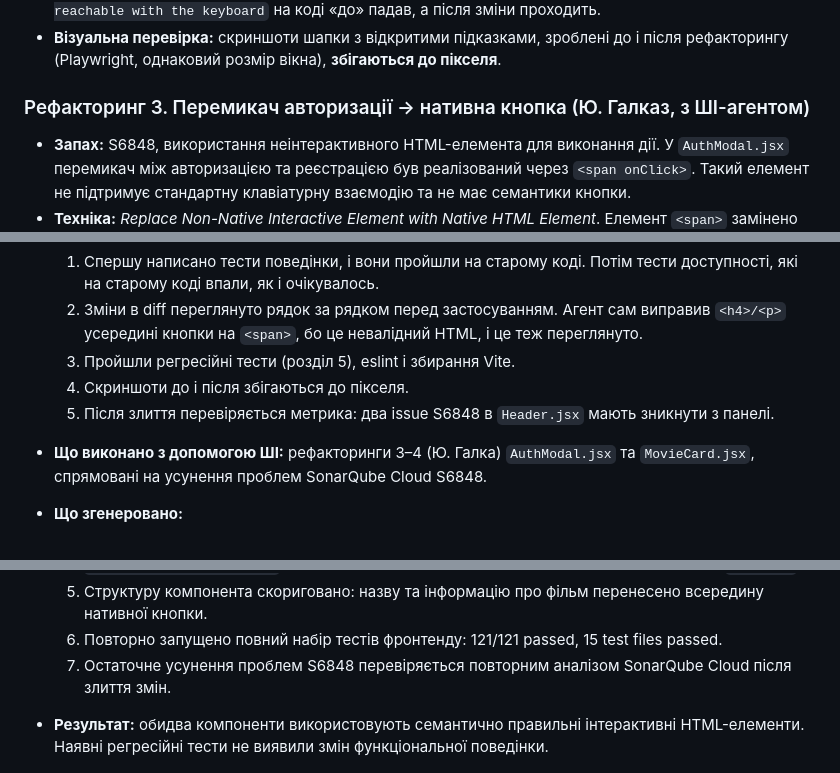
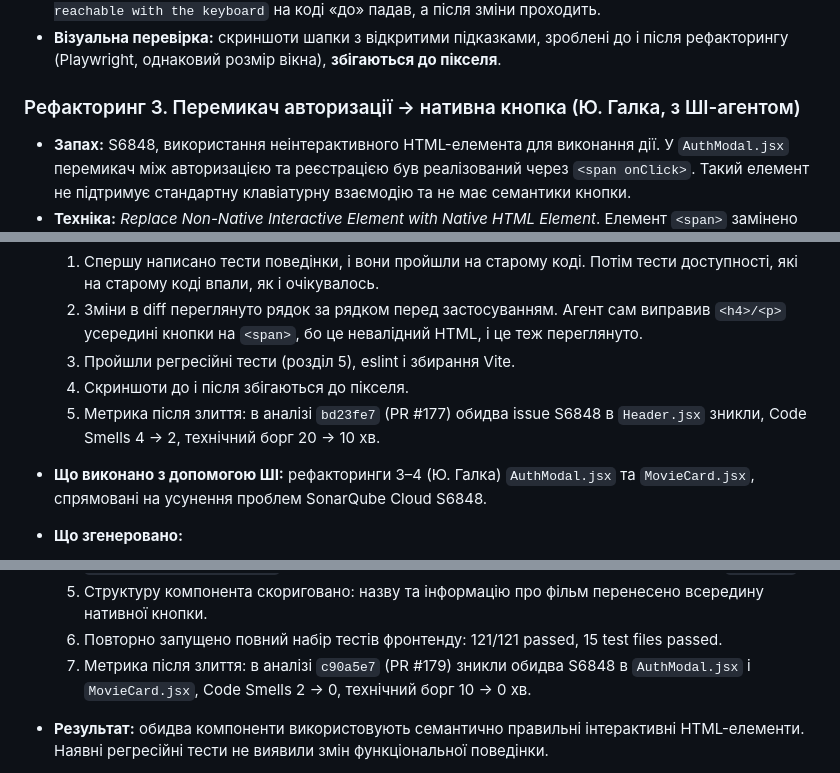
Before and after one commit to ukma-fin-ssdm-2026/ctrl-alt-defeat, a Markdown page: docs/refactoring/sonarcloud-report.md, 3 parts joined by grey strips. Drawn GitHub-style.

```diff
--- a/docs/refactoring/sonarcloud-report.md
+++ b/docs/refactoring/sonarcloud-report.md
@@ -91,7 +106,7 @@
 - **Тести:** `Header.test.jsx`. Тест поведінки `opens a movie from the search suggestions and clears the search` написано **до** зміни, він проходить до і після. Тест `each search suggestion is a button reachable with the keyboard` на коді «до» падав, а після зміни проходить.
 - **Візуальна перевірка:** скриншоти шапки з відкритими підказками, зроблені до і після рефакторингу (Playwright, однаковий розмір вікна), **збігаються до пікселя**.
 
-### Рефакторинг 3. Перемикач авторизації → нативна кнопка (Ю. Галказ, з ШІ-агентом)
+### Рефакторинг 3. Перемикач авторизації → нативна кнопка (Ю. Галка, з ШІ-агентом)
 
 - **Запах:** S6848, використання неінтерактивного HTML-елемента для виконання дії. У `AuthModal.jsx` перемикач між авторизацією та реєстрацією був реалізований через `<span onClick>`. Такий елемент не підтримує стандартну клавіатурну взаємодію та не має семантики кнопки.
 - **Техніка:** *Replace Non-Native Interactive Element with Native HTML Element*. Елемент `<span>` замінено на `<button type="button">` зі збереженням обробника `onClick` та CSS-класів.
@@ -136,7 +151,7 @@
   2. Зміни в diff переглянуто рядок за рядком перед застосуванням. Агент сам виправив `<h4>/<p>` усередині кнопки на `<span>`, бо це невалідний HTML, і це теж переглянуто.
   3. Пройшли регресійні тести (розділ 5), eslint і збирання Vite.
   4. Скриншоти до і після збігаються до пікселя.
-  5. Після злиття перевіряється метрика: два issue S6848 в `Header.jsx` мають зникнути з панелі.
+  5. Метрика після злиття: в аналізі `bd23fe7` (PR #177) обидва issue S6848 в `Header.jsx` зникли, Code Smells 4 → 2, технічний борг 20 → 10 хв.
 
 - **Що виконано з допомогою ШІ:** рефакторинги 3–4 (Ю. Галка) `AuthModal.jsx` та `MovieCard.jsx`, спрямовані на усунення проблем SonarQube Cloud S6848.
 - **Що згенеровано:**
@@ -153,7 +168,7 @@
   4. Після першого варіанта рефакторингу `MovieCard.jsx` виявлено падіння тесту `Recommendations.test.jsx`, оскільки натискання на назву фільму більше не викликало `onSelect`.
   5. Структуру компонента скориговано: назву та інформацію про фільм перенесено всередину нативної кнопки.
   6. Повторно запущено повний набір тестів фронтенду: 121/121 passed, 15 test files passed.
-  7. Остаточне усунення проблем S6848 перевіряється повторним аналізом SonarQube Cloud після злиття змін.
+  7. Метрика після злиття: в аналізі `c90a5e7` (PR #179) зникли обидва S6848 в `AuthModal.jsx` і `MovieCard.jsx`, Code Smells 2 → 0, технічний борг 10 → 0 хв.
 
 - **Результат:** обидва компоненти використовують семантично правильні інтерактивні HTML-елементи. Наявні регресійні тести не виявили змін функціональної поведінки.
 
```
Also changed, not shown: other parts of docs/refactoring/sonarcloud-report.md (+34 -18 lines), docs/refactoring/images/sonar-after.png (added).
